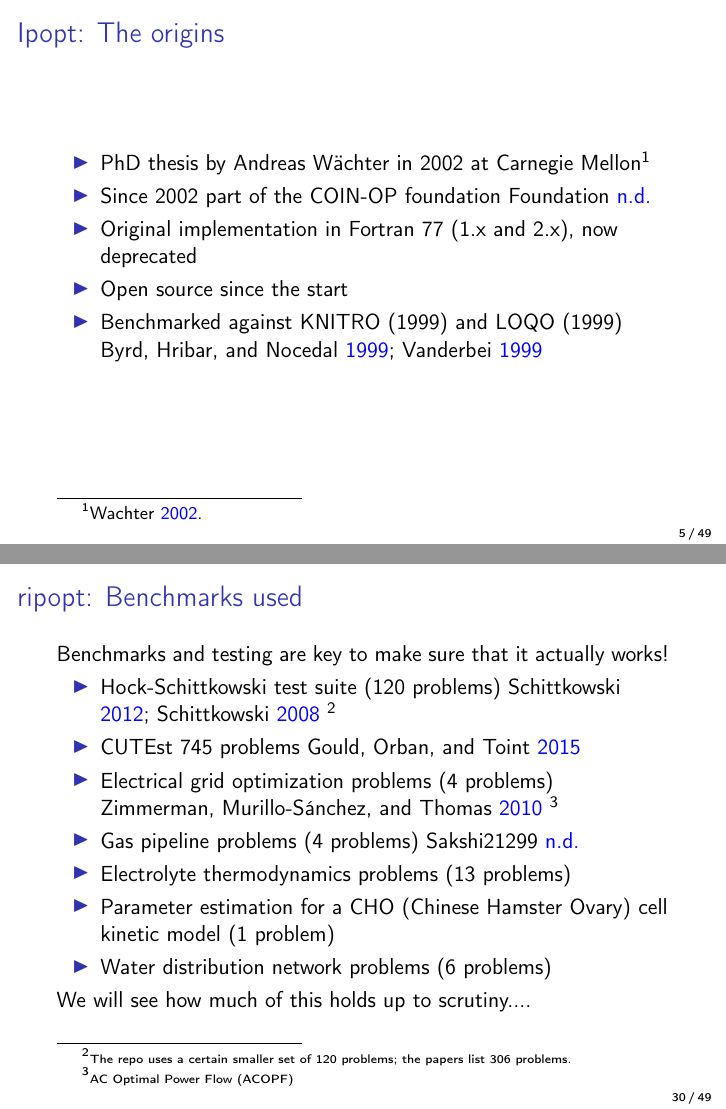
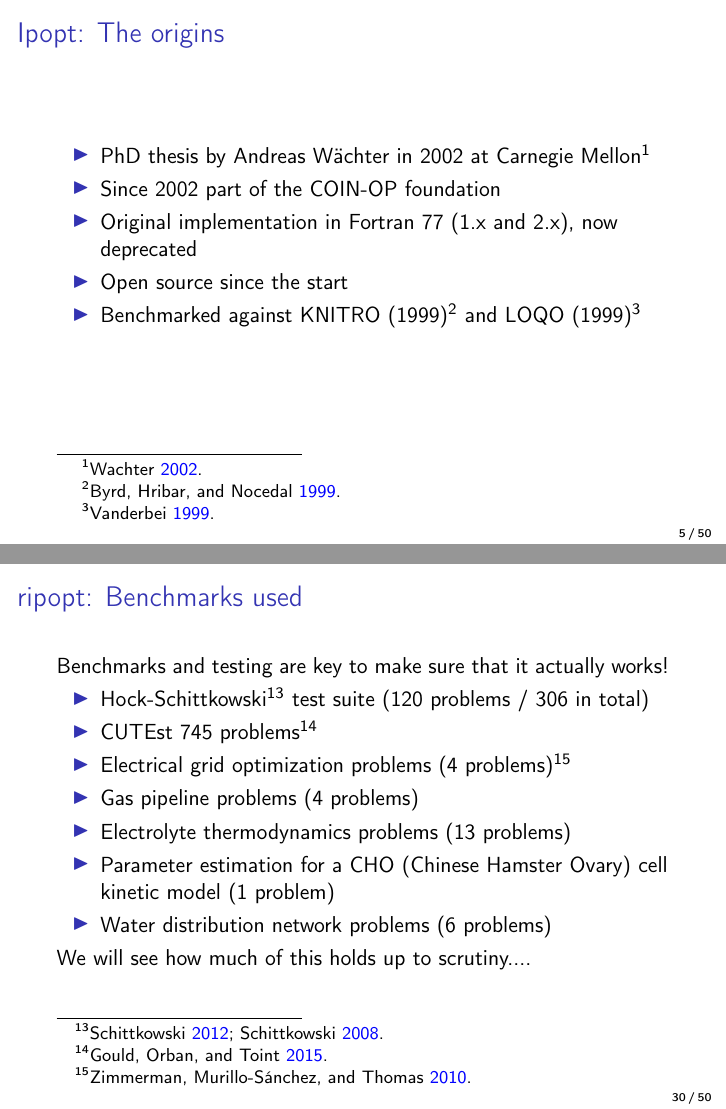
Before and after one commit to hlisdero/JMCS_Seminar_Applied_Optimization, LaTeX slides (Presentation/Presentation.tex): pages 5 and 32 of 51 before the commit and pages 5 and 32 of 52 after it, joined at a grey line. The pictures show the PDF file Presentation/Presentation.pdf that the author committed with the source.

Commit message:
fix: use footcite for papers and cite URL for websites

```diff
--- a/Presentation/Presentation.tex
+++ b/Presentation/Presentation.tex
@@ -103,10 +103,10 @@
 
   \begin{itemize}
     \item PhD thesis by Andreas Wächter in 2002 at Carnegie Mellon \footcite{wachter2002interior}
-    \item Since 2002 part of the COIN-OP foundation \cite{coinop_ipopt}
+    \item Since 2002 part of the COIN-OP foundation \nocite{coinop_ipopt}
     \item Original implementation in Fortran 77 (1.x and 2.x), now deprecated
     \item Open source since the start
-    \item Benchmarked against KNITRO (1999) and LOQO (1999) \cite{byrd1999interior, vanderbei1999loqo}
+    \item Benchmarked against KNITRO (1999) \footcite{byrd1999interior} and LOQO (1999) \footcite{vanderbei1999loqo}
   \end{itemize}
 
 \end{frame}
@@ -394,7 +394,7 @@
 
   \vfill
 
-  \tiny Website \cite{argmin-rs}
+  \tiny Website \footnote{\url{https://argmin-rs.org/}}
   \centering
   \includegraphics[width=\textwidth]{argmin-features.png}
 
@@ -422,8 +422,8 @@
   \vfill
 
   \begin{itemize}
-    \item \texttt{nalgebra} \cite{nalgebra-rs}
-    \item \texttt{faer} \cite{faer-rs}
+    \item \texttt{nalgebra} \footnote{\url{https://nalgebra.rs/}}
+    \item \texttt{faer} \footnote{\url{https://faer.veganb.tw/}}
   \end{itemize}
 
   \vfill
@@ -710,10 +710,10 @@
   Benchmarks and testing are key to make sure that it actually works!
 
   \begin{itemize}
-    \item Hock-Schittkowski test suite (120 problems) \cite{schittkowski2012nonlinear,schittkowski2008testproblems} \footnote{\tiny The repo uses a certain smaller set of 120 problems; the papers list 306 problems.}
-    \item CUTEst 745 problems \cite{gould2015cutest}
-    \item Electrical grid optimization problems (4 problems) \cite{zimmerman2010matpower} \footnote{\tiny AC Optimal Power Flow (ACOPF)}
-    \item Gas pipeline problems (4 problems) \cite{sakshi21299_gas_networks}
+    \item Hock-Schittkowski \footcite{schittkowski2012nonlinear,schittkowski2008testproblems} test suite (120 problems / 306 in total)
+    \item CUTEst 745 problems \footcite{gould2015cutest}
+    \item Electrical grid optimization problems (4 problems) \footcite{zimmerman2010matpower}
+    \item Gas pipeline problems (4 problems)
     \item Electrolyte thermodynamics problems (13 problems)
     \item Parameter estimation for a CHO (Chinese Hamster Ovary) cell kinetic model (1 problem)
     \item Water distribution network problems (6 problems)
@@ -1116,7 +1116,7 @@
 \section*{Bibliography}
 
 \begin{frame}[allowframebreaks]{Bibliography}
-  \tiny
+  \nocite{*}
   \printbibliography
 \end{frame}
 
```
Also changed, not shown: Presentation/bibliography/Books.bib (+0 -1 lines), Presentation/bibliography/Repositories.bib (+0 -7 lines), Presentation/Presentation.pdf, Presentation/Presentation.tex (12 more changed lines).
